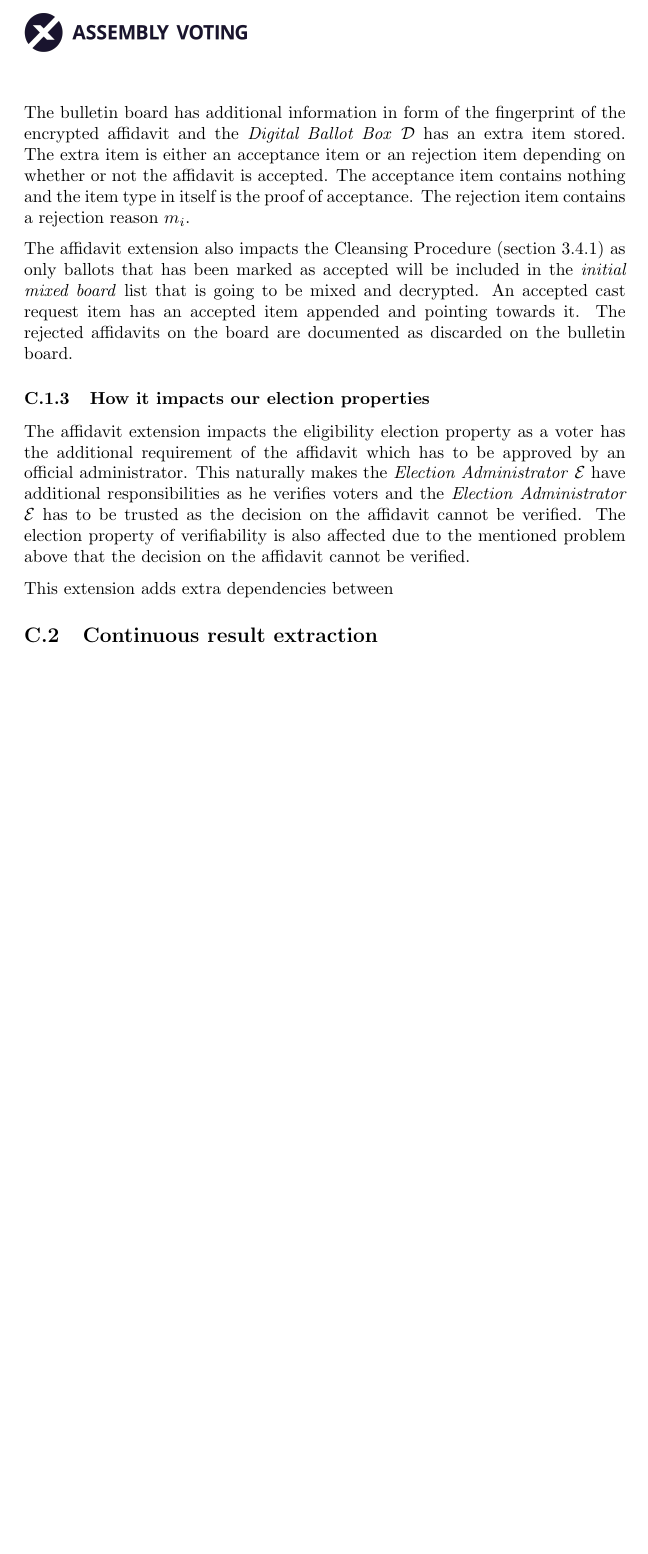
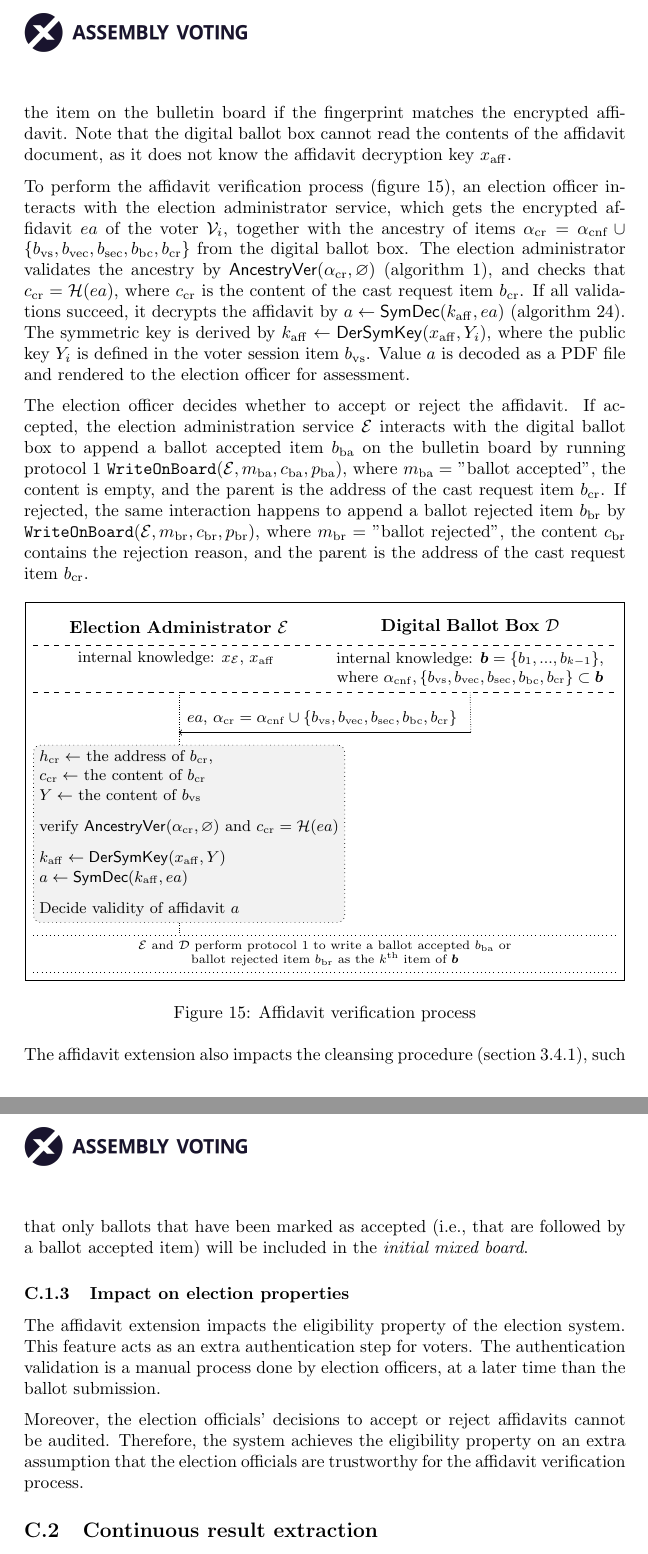
Before and after one commit to aion-dk/crypto-protocol-documentation, a LaTeX document (main.tex, which reads Backmatter/C.1 Affidavit document extension.tex): part of page 98 of 101 before the commit and two parts of pages 98 and 99 of 102 after it, the two joined at a grey line, cut at the place of the change, the shorter picture padded with empty space. Compiled offline with pdfLaTeX.

Commit message:
Reviewed affidavit document extension

```diff
--- a/Backmatter/C.1 Affidavit document extension.tex
+++ b/Backmatter/C.1 Affidavit document extension.tex
@@ -16,15 +19,70 @@ During the affi davit process an id is generated for the user $\mathcal{V}_{{F}_
+A fingerprint of the encrypted affidavit (i.e., $\mathcal{H} (ea)$) is included in the content of the cast request item. The encrypted affidavit is submitted alongside the cast request item to the digital ballot box, which validates the request and appends the item on the bulletin board if the fingerprint matches the encrypted affidavit. Note that the digital ballot box cannot read the contents of the affidavit document, as it does not know the affidavit decryption key $x_\mathrm{aff}$.
+
+To perform the affidavit verification process (\cref{fig: affidavit verification process}), an election officer interacts with the election administrator service, which gets the encrypted affidavit $ea$ of the voter $\mathcal{V}_i$, together with the ancestry of items $\alpha_\mathrm{cr} = \alpha_\mathrm{cnf} \cup \{ b_\mathrm{vs}, b_\mathrm{vec}, b_\mathrm{sec}, b_\mathrm{bc}, b_\mathrm{cr} \}$ from the digital ballot box. The election administrator validates the ancestry by $\mathsf{AncestryVer} (\alpha_\mathrm{cr}, \varnothing)$ (\cref{alg: ancestry ver}), and checks that $c_\mathrm{cr} = \mathcal{H} (ea)$, where $c_\mathrm{cr}$ is the content of the cast request item $b_\mathrm{cr}$. If all validations succeed, it decrypts the affidavit by $a \gets \mathsf{SymDec} (k_\mathrm{aff}, ea)$ (\cref{alg: sym dec}). The symmetric key is derived by $k_\mathrm{aff} \gets \mathsf{DerSymKey} (x_\mathrm{aff}, Y_i)$, where the public key $Y_i$ is defined in the voter session item $b_\mathrm{vs}$. Value $a$ is decoded as a PDF file and rendered to the election officer for assessment.
+
+The election officer decides whether to accept or reject the affidavit. If accepted, the election administration service $\mathcal{E}$ interacts with the digital ballot box to append a ballot accepted item $b_\mathrm{ba}$ on the bulletin board by running protocol \ref{pro: write on board} $\mathtt{WriteOnBoard}(\mathcal{E}, m_\mathrm{ba}, c_\mathrm{ba}, p_\mathrm{ba})$, where $m_\mathrm{ba} = $ "ballot accepted", the content is empty, and the parent is the address of the cast request item $b_\mathrm{cr}$. If rejected, the same interaction happens to append a ballot rejected item $b_\mathrm{br}$ by $\mathtt{WriteOnBoard}(\mathcal{E}, m_\mathrm{br}, c_\mathrm{br}, p_\mathrm{br})$, where $m_\mathrm{br} = $ "ballot rejected", the content $c_\mathrm{br}$ contains the rejection reason, and the parent is the address of the cast request item $b_\mathrm{cr}$.
+
+\begin{figure}[ht]
+    \centering
+    \begin{tikzpicture}[framed,
+            node distance=0,
+            % every node/.style={draw}
+            ]{
+
+        % Actors
+        \node[title, above, anchor=north east] (ea) {
+            \textbf{Election Administrator $\mathcal{E}$}};
+        \node[title, right=of ea] (dbb) {
+            \textbf{Digital Ballot Box $\mathcal{D}$}};
+
+        % internal knowledge
+        \node[ik] at (ea.south) (ea_ik) {
+            internal knowledge: $x_\mathcal{E}$, $x_\mathrm{aff}$
+            };
+        \node[ik] at (dbb.south) (dbb_ik) {
+            internal knowledge: $\boldsymbol{b} = \{ b_1, ..., b_{k-1} \}$, \\
+            where $\alpha_\mathrm{cnf}, \{ b_\mathrm{vs}, b_\mathrm{vec}, b_\mathrm{sec}, b_\mathrm{bc}, b_\mathrm{cr} \} \subset \boldsymbol{b}$
+            };
+
+        %All content
+        \node[arrow, towards_left, spaced, between={ea.center}{dbb.center}] at (dbb_ik.south -| ea.center) (a_1) {
+            $ea$, $\alpha_\mathrm{cr} = \alpha_\mathrm{cnf} \cup \{ b_\mathrm{vs}, b_\mathrm{vec}, b_\mathrm{sec}, b_\mathrm{bc}, b_\mathrm{cr} \}$
+            };
+        \node[block, keep_left, spaced] at (a_1.south -| ea.west) (ea_1) {
+            $h_\mathrm{cr} \gets $ the address of $b_\mathrm{cr}$, \\
+            $c_\mathrm{cr} \gets $ the content of $b_\mathrm{cr}$ \\
+            $Y \gets $ the content of $b_\mathrm{vs}$ \\ [7pt]
+            verify $\mathsf{AncestryVer}(\alpha_\mathrm{cr}, \varnothing)$ and $c_\mathrm{cr} = \mathcal{H} (ea)$ \\ [7pt]
+            $k_\mathrm{aff} \gets \mathsf{DerSymKey} (x_\mathrm{aff}, Y)$ \\
+            $a \gets \mathsf{SymDec} (k_\mathrm{aff}, ea)$ \\ [7pt]
+            Decide validity of affidavit $a$
+            };
+        \node[banner, keep_left, spaced, between={ea.west}{dbb.east}] at (ea_1.south -| ea.west) (b_1) {
+            $\mathcal{E}$ and $\mathcal{D}$ perform protocol \ref{pro: write on board} to write a ballot accepted $b_\mathrm{ba}$ or \\
+            ballot rejected item $b_\mathrm{br}$ as the $k^\mathrm{th}$ item of $\boldsymbol{b}$
+            };
+
+        % Arrows and lines
+        \draw[dashed] (ea.south west)--(dbb.south east);
+        \draw[dashed] (dbb_ik.south -| ea.west)--(dbb_ik.south -| dbb.east);
+
+        \draw[dotted] (b_1.north west)--(b_1.north east);
+        \draw[dotted] (b_1.south west)--(b_1.south east);
+
+        \draw[densely dotted] (dbb_ik.south -| ea.center)--(ea_1.north -| ea.center);
+        \draw[densely dotted] (ea_1.south -| ea.center)--(b_1.north -| ea.center);
+
+        \draw[densely dotted] (dbb_ik.south -| dbb.center)--(a_1.south east);
+        }
+    \end{tikzpicture}
+    \caption{Affidavit verification process}
+    \label{fig: affidavit verification process}
+\end{figure}
+
+The affidavit extension also impacts the cleansing procedure (\cref{sec: cleansing procedure}), such that only ballots that have been marked as accepted (i.e., that are followed by a ballot accepted item) will be included in the \textit{initial mixed board}.
 
 
-\subsubsection{How it impacts our protocol}
-In the pre-election phase the \textit{Election Administrator} $\mathcal{E}$ has to generate an asymmetric key pair for the encryption and decryption of the affidavits. $(x_\mathrm{aff}, Y_{\mathcal{E}_f}) \leftarrow \mathsf{KeyGen}()$ (\cref{alg: key gen}), where $x_{\mathcal{E}_f}$ is the private key and will be kept private by the \textit{Election Administrator} $\mathcal{E}$, and $Y_{\mathcal{E}_f}$ is the public encryption key that the \textit{Voter} $\mathcal{V}$ will use to encrypt his affidavits. The public key is included in the election configuration so a voter can access it and use it to encrypt his affidavit.
+\subsubsection{Impact on election properties}
+The affidavit extension impacts the eligibility property of the election system. This feature acts as an extra authentication step for voters. The authentication validation is a manual process done by election officers, at a later time than the ballot submission.
 
-The bulletin board has additional information in form of the fingerprint of the encrypted affidavit and the \textit{Digital Ballot Box} $\mathcal{D}$ has an extra item stored. The extra item is either an acceptance item or an rejection item depending on whether or not the affidavit is accepted. The acceptance item contains nothing and the item type in itself is the proof of acceptance. The rejection item contains a rejection reason $m_i$.
-
-The affidavit extension also impacts the Cleansing Procedure (\cref{sec: cleansing procedure}) as only ballots that has been marked as accepted will be included in the \textit{initial mixed board} list that is going to be mixed and decrypted. An accepted cast request item has an accepted item appended and pointing towards it. The rejected affidavits on the board are documented as discarded on the bulletin board.
-
-
-\subsubsection{How it impacts our election properties}
-The affidavit extension impacts the eligibility election property as a voter has the additional requirement of the affidavit which has to be approved by an official administrator. This naturally makes the \textit{Election Administrator} $\mathcal{E}$ have additional responsibilities as he verifies voters and the \textit{Election Administrator} $\mathcal{E}$ has to be trusted as the decision on the affidavit cannot be verified.
-The election property of verifiability is also affected due to the mentioned problem above that the decision on the affidavit cannot be verified.
-
-This extension adds extra dependencies between
+Moreover, the election officials' decisions to accept or reject affidavits cannot be audited. Therefore, the system achieves the eligibility property on an extra assumption that the election officials are trustworthy for the affidavit verification process.
```
Also changed, not shown: Backmatter/C.1 Affidavit document extension.tex (15 more changed lines).
